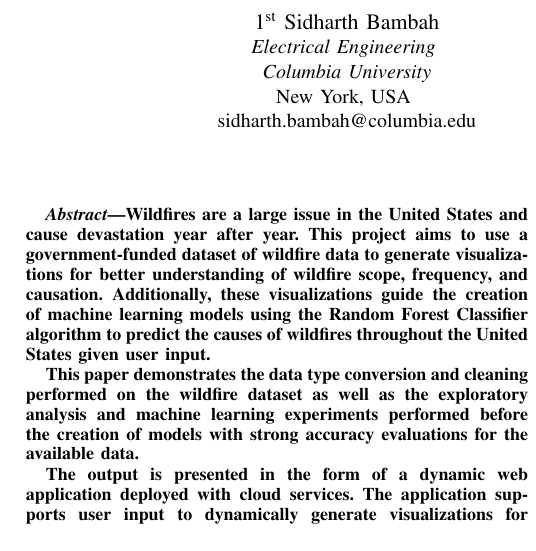
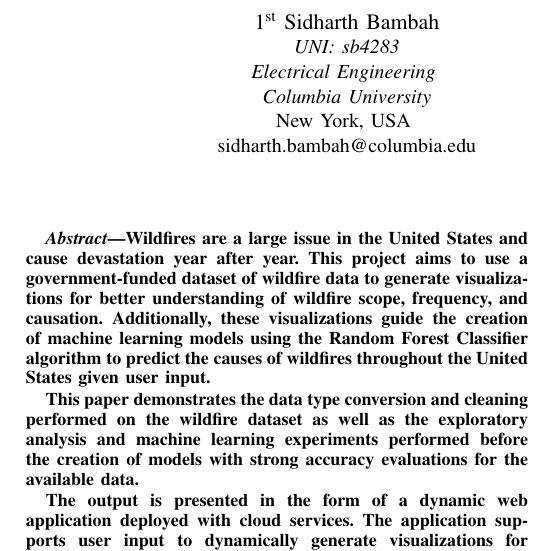
Before and after one commit to SidBambah/Wildfire-Prediction-Visualization-ML, a LaTeX paper (report/latex/main.tex): part of one column of page 1 of 8, cut so that both start at the same text. Compiled offline with pdfLaTeX.

Commit message:
Updated report

```diff
--- a/report/latex/main.tex
+++ b/report/latex/main.tex
@@ -13,14 +13,16 @@
 \title{Wildfire Exploratory Visualization and Machine Learning\\}
 
 \author{\IEEEauthorblockN{1\textsuperscript{st} Sidharth Bambah}
-\IEEEauthorblockA{\textit{Electrical Engineering} \\
+\IEEEauthorblockA{\textit{UNI: sb4283}\\
+\textit{Electrical Engineering} \\
 \textit{Columbia University}\\
 New York, USA \\
 sidharth.bambah@columbia.edu}
 \and
 \IEEEauthorblockN{2\textsuperscript{nd}
 Vedant Dave}
-\IEEEauthorblockA{\textit{Electrical Engineering} \\
+\IEEEauthorblockA{\textit{UNI: vad2134}\\
+\textit{Electrical Engineering} \\
 \textit{Columbia University}\\
 New York, USA \\
 vad2134@columbia.edu}
```
Also changed, not shown: report/Wildfire Analysis Final Report.pdf, report/latex/main.tex (2 more changed lines).
